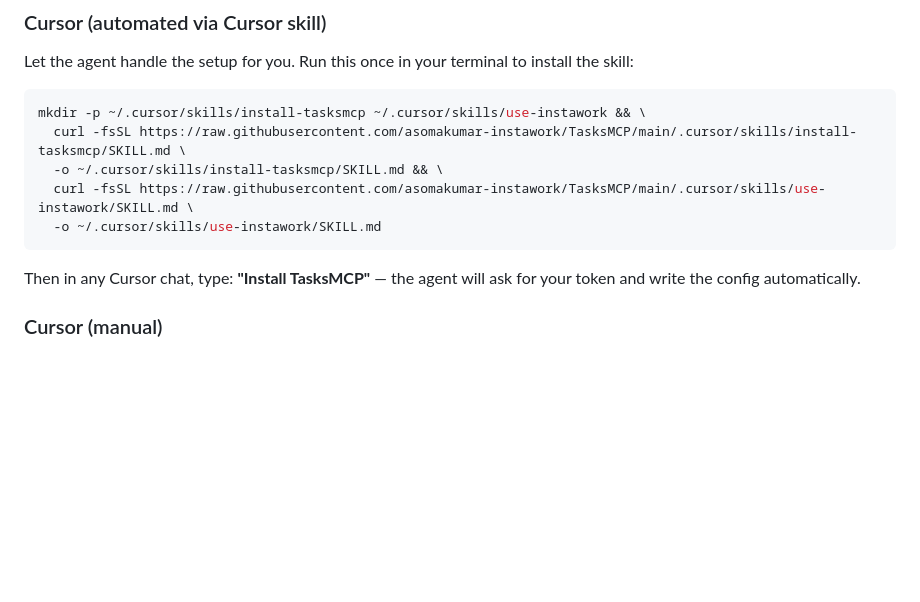
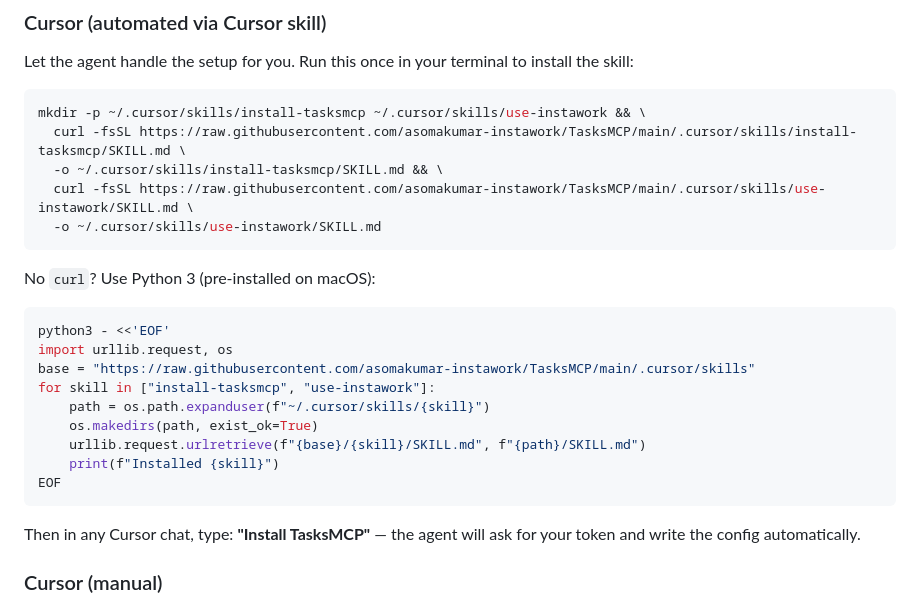
Before and after one commit to asomakumar-instawork/TasksMCP, a Markdown page: INSTALL.md, the part around the change. Drawn GitHub-style; blank space fills up the shorter version.

Commit message:
Add Python fallback for skill install when curl is unavailable
Made-with: Cursor

````diff
--- a/INSTALL.md
+++ b/INSTALL.md
@@ -27,6 +27,20 @@ mkdir -p ~/.cursor/skills/install-tasksmcp ~/.cursor/skills/use-instawork && \
   -o ~/.cursor/skills/install-tasksmcp/SKILL.md && \
   curl -fsSL https://raw.githubusercontent.com/asomakumar-instawork/TasksMCP/main/.cursor/skills/use-instawork/SKILL.md \
   -o ~/.cursor/skills/use-instawork/SKILL.md
+```
+
+No `curl`? Use Python 3 (pre-installed on macOS):
+
+```bash
+python3 - <<'EOF'
+import urllib.request, os
+base = "https://raw.githubusercontent.com/asomakumar-instawork/TasksMCP/main/.cursor/skills"
+for skill in ["install-tasksmcp", "use-instawork"]:
+    path = os.path.expanduser(f"~/.cursor/skills/{skill}")
+    os.makedirs(path, exist_ok=True)
+    urllib.request.urlretrieve(f"{base}/{skill}/SKILL.md", f"{path}/SKILL.md")
+    print(f"Installed {skill}")
+EOF
 ```
 
 Then in any Cursor chat, type: **"Install TasksMCP"** — the agent will ask for your token and write the config automatically.
````
